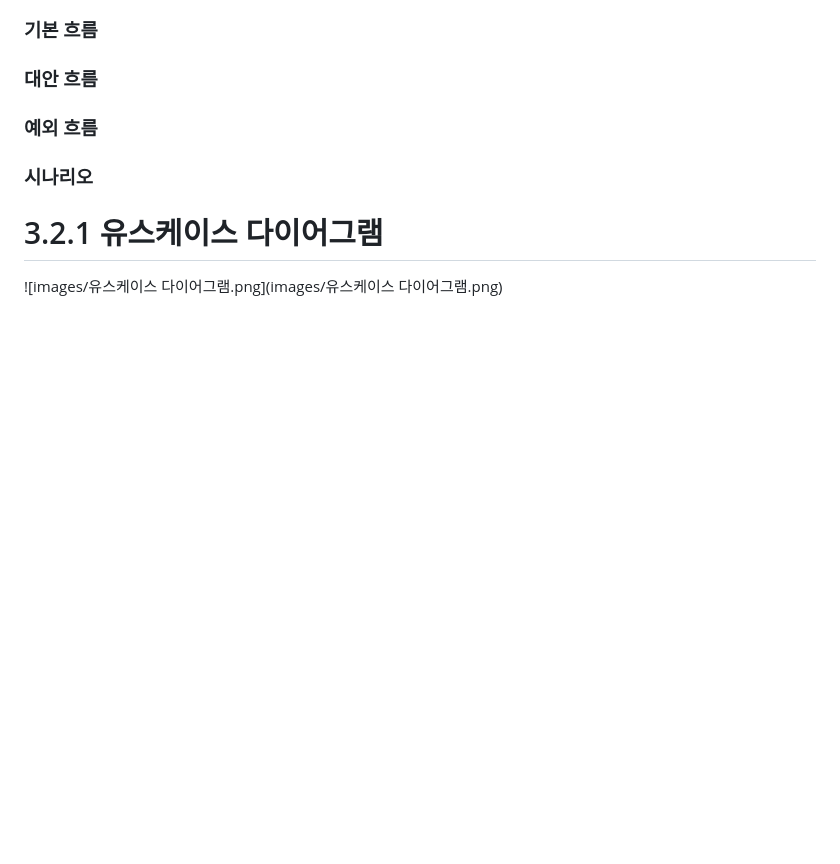
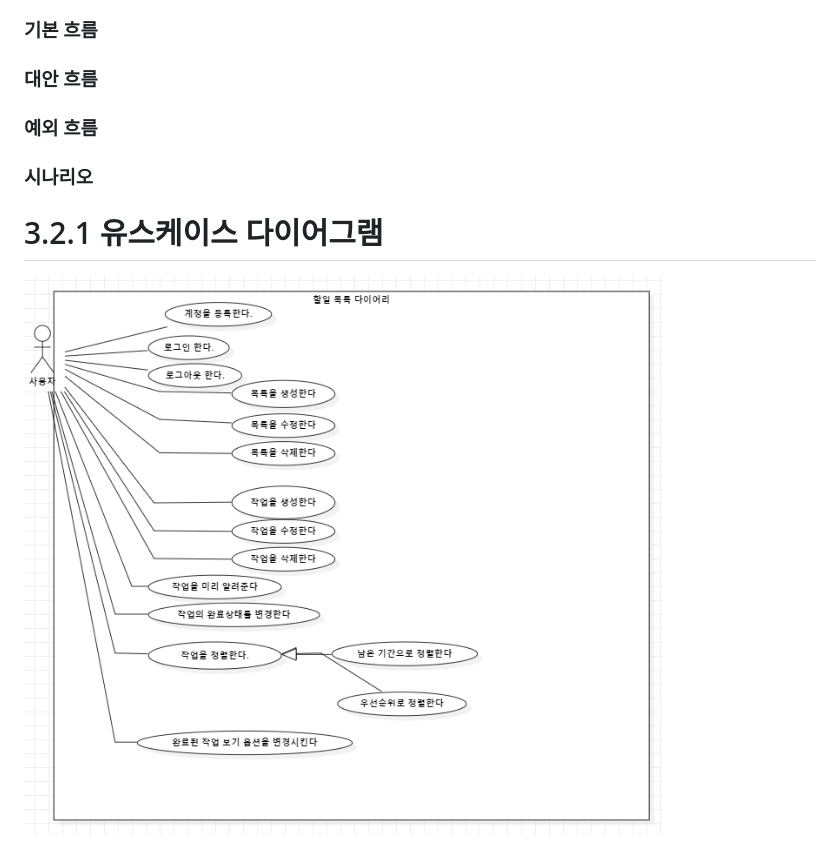
Before and after one commit to parkchamchi/SoftwareEngineering2023, a Markdown page: docs/요구사항명세서/3.2. 유즈케이스.md, the part around the change. Rendered like a GitHub page; blank space fills up the shorter version.

```diff
--- a/docs/요구사항명세서/3.2. 유즈케이스.md
+++ b/docs/요구사항명세서/3.2. 유즈케이스.md
@@ -289,4 +289,4 @@ Tip1: 개발 우선 순위는 팀 내에서 판단한다. 쉬운 기능 순으
 ### 시나리오
 
 # 3.2.1 유스케이스 다이어그램
-![images/유스케이스 다이어그램.png](images/유스케이스 다이어그램.png)
+![images/UsecaseDiagram.png](images/UsecaseDiagram.png)
```
